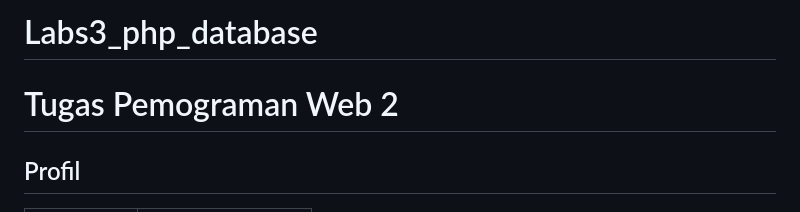
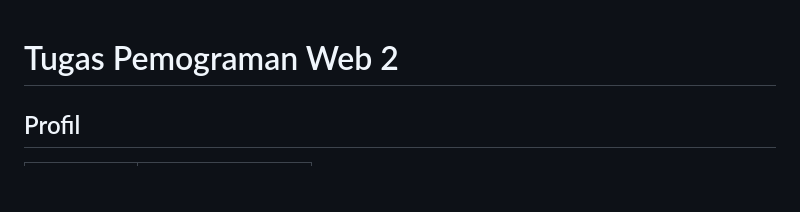
Before and after one commit to dwitaaeni/Labs3_php_database, a Markdown page: README.md, the part around the change. Rendered like a GitHub page; blank space fills up the shorter version.

```diff
--- a/README.md
+++ b/README.md
@@ -1,4 +1,3 @@
-# Labs3_php_database
 # Tugas Pemograman Web 2
 ## Profil
 | #               | Biodata           |
```
